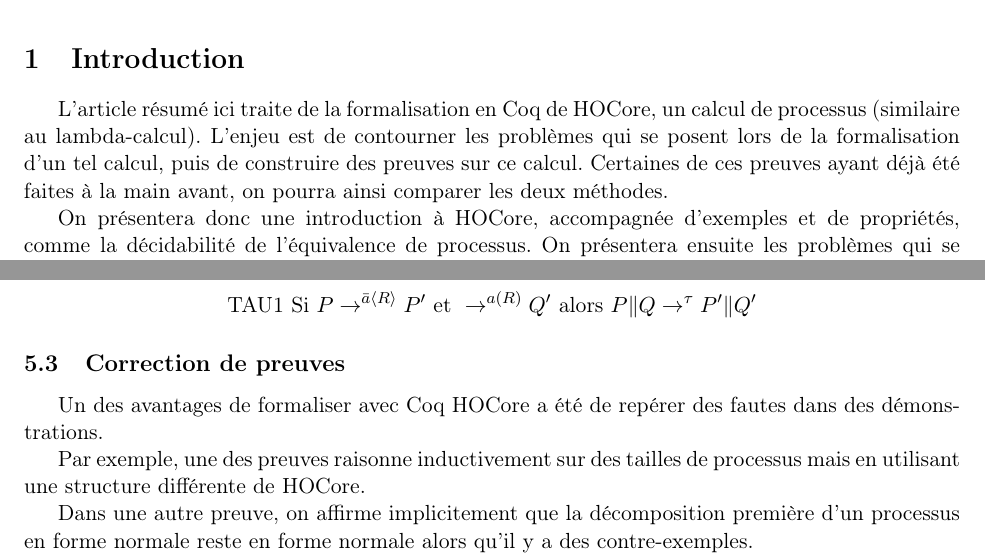
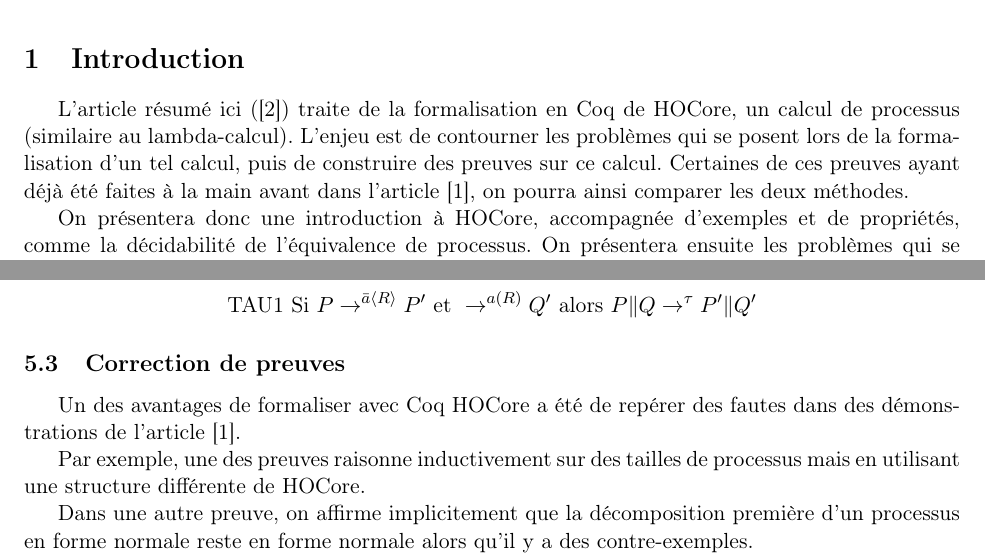
Before and after one commit to Aurele-Barriere/XTRA_HOCore_in_Coq, a LaTeX document (rapport/rapport.tex): two parts of pages 1 and 5 of 5, joined at a grey line, cut so that both start at the same text. Compiled offline with pdfLaTeX.

Commit message:
citations d'articles

```diff
--- a/rapport/rapport.tex
+++ b/rapport/rapport.tex
@@ -20,7 +20,7 @@
 
 
 \section{Introduction}
-L'article résumé ici traite de la formalisation en Coq de HOCore, un calcul de processus (similaire au lambda-calcul). L'enjeu est de contourner les problèmes qui se posent lors de la formalisation d'un tel calcul, puis de construire des preuves sur ce calcul. Certaines de ces preuves ayant déjà été faites à la main avant, on pourra ainsi comparer les deux méthodes.
+L'article résumé ici (\cite{hocoreincoq}) traite de la formalisation en Coq de HOCore, un calcul de processus (similaire au lambda-calcul). L'enjeu est de contourner les problèmes qui se posent lors de la formalisation d'un tel calcul, puis de construire des preuves sur ce calcul. Certaines de ces preuves ayant déjà été faites à la main avant dans l'article \cite{expressiveness}, on pourra ainsi comparer les deux méthodes.
 
 On présentera donc une introduction à HOCore, accompagnée d'exemples et de propriétés, comme la décidabilité de l'équivalence de processus.
 On présentera ensuite les problèmes qui se posent pour formaliser le calcul et ses réductions en Coq.
@@ -158,7 +158,7 @@ $$\text{IN } a(x).Q \rightarrow^{a(P)}[P/x]Q$$
 $$\text{TAU1 Si } P\rightarrow^{\bar{a}\langle R\rangle} P' \text{ et } \rightarrow^{a(R)} Q' \text{ alors } P\|Q \rightarrow^{\tau} P'\|Q'$$
 %faut  que je réussisse à mettre les étiquettes au dessus des flèches
 \subsection{Correction de preuves}
-Un des avantages de formaliser avec Coq HOCore a été de repérer des fautes dans des démonstrations.
+Un des avantages de formaliser avec Coq HOCore a été de repérer des fautes dans des démonstrations de l'article \cite{expressiveness}.
 
 Par exemple, une des preuves raisonne inductivement sur des tailles de processus mais en utilisant une structure différente de HOCore.
 
```
Also changed, not shown: rapport/rapport.pdf, rapport/rapport.tex (4 more changed lines).
